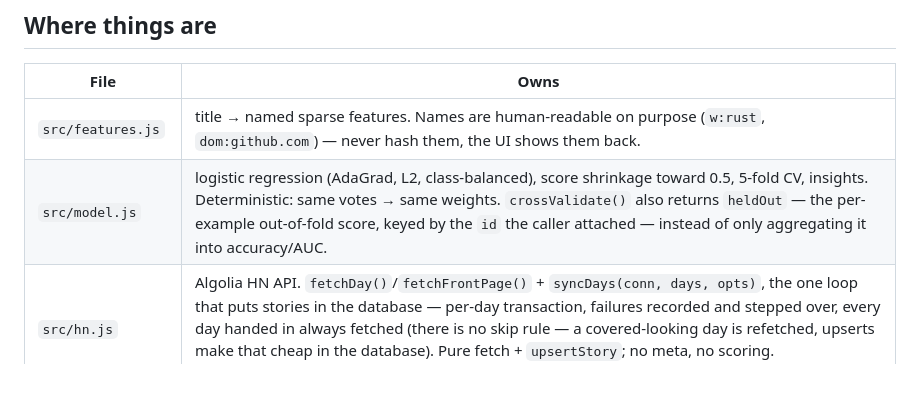
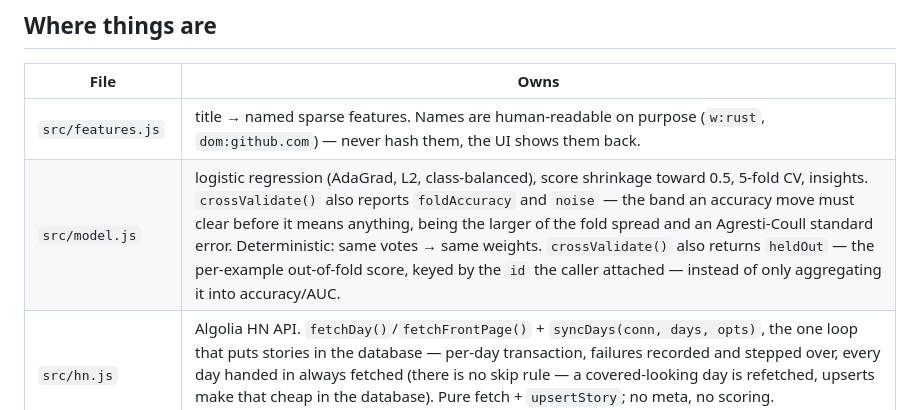
Before and after one commit to fredrik/rekorderlig, a Markdown page: CLAUDE.md, the part around the change. Rendered like a GitHub page; blank space fills up the shorter version.

Commit message:
Note foldAccuracy and noise on the model.js row
Missed by the summary commit: the row still described crossValidate as
returning only heldOut beside the aggregates.

Co-Authored-By: Claude Opus 5 <noreply@anthropic.com>

```diff
--- a/CLAUDE.md
+++ b/CLAUDE.md
@@ -16,7 +16,7 @@ README.md is the full product description; this file is orientation for agents.
 | File | Owns |
 |---|---|
 | `src/features.js` | title → named sparse features. Names are human-readable on purpose (`w:rust`, `dom:github.com`) — never hash them, the UI shows them back. |
-| `src/model.js` | logistic regression (AdaGrad, L2, class-balanced), score shrinkage toward 0.5, 5-fold CV, insights. Deterministic: same votes → same weights. `crossValidate()` also returns `heldOut` — the per-example out-of-fold score, keyed by the `id` the caller attached — instead of only aggregating it into accuracy/AUC. |
+| `src/model.js` | logistic regression (AdaGrad, L2, class-balanced), score shrinkage toward 0.5, 5-fold CV, insights. `crossValidate()` also reports `foldAccuracy` and `noise` — the band an accuracy move must clear before it means anything, being the larger of the fold spread and an Agresti-Coull standard error. Deterministic: same votes → same weights. `crossValidate()` also returns `heldOut` — the per-example out-of-fold score, keyed by the `id` the caller attached — instead of only aggregating it into accuracy/AUC. |
 | `src/hn.js` | Algolia HN API. `fetchDay()`/`fetchFrontPage()` + `syncDays(conn, days, opts)`, the one loop that puts stories in the database — per-day transaction, failures recorded and stepped over, every day handed in always fetched (there is no skip rule — a covered-looking day is refetched, upserts make that cheap in the database). Pure fetch + `upsertStory`; no meta, no scoring. `fetchStory(id)` looks up one submission (used by the vote import). |
 | `src/db.js` | schema (incl. `oof_scores`, the held-out prediction per vote, `vote_predictions`, the frozen pre-vote guess, and the two expression indexes the training queue seeks on), `db()` singleton, `openDb(path)` for tests, vote/story queries. `recordVote` stamps now and keeps the original `created_at`; `importVote` lets a restored history's timestamp win, for `updated_at` too — the Votes view reads `updated_at`, so a restore must not read as "voted a minute ago". |
 | `src/service.js` | `trainAndScore()` (train → store snapshot → `rescoreAll()` the corpus) and `scoreMissing()` (score only stories the current model rev hasn't seen — used after a sync, no retrain). `sync()` (the one way stories enter the database: `{days}` or `{from,to}` → `syncDays()` + front page when today is in range + `scoreMissing()` + the `last_sync_at` stamp — never fetch without it, an unscored story is invisible to the feed). `storeHeldOut()` rewrites `oof_scores` whole on every train, so a deleted vote leaves no stale row. `judge()` (capture the prediction, record the vote, report the signals it teaches) and `modelHistory()` (accuracy per revision, read out of the stored payloads with `json_extract`) . Also `feed()`, `trainingQueue()` (see below), `voteLog()` (the Votes view's history list, which serves `oof_score` beside the stored one), `explain()`, `stats()` (which embeds `scoreDistribution()`: the unvoted-corpus histogram shown in Brain, binned in SQL over the stored score). Holds the module-level model cache (`resetModelCache()` in tests). Feed filtering/sorting/paging is done **in SQL** — keep it there. `feed()` takes `minScore`/`maxScore` (exclusive) so a histogram bar in Brain can open exactly its bucket. |
```
